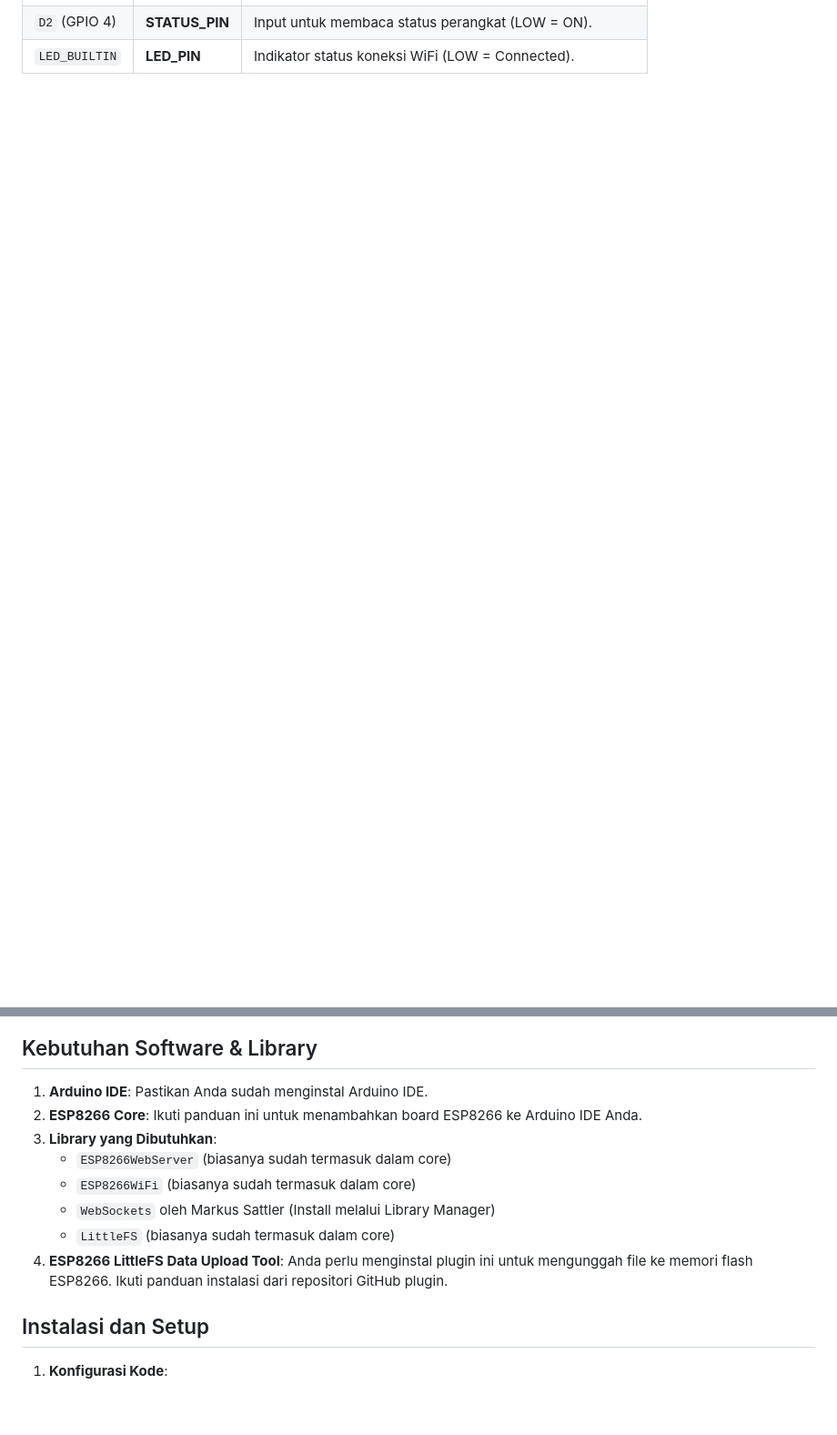
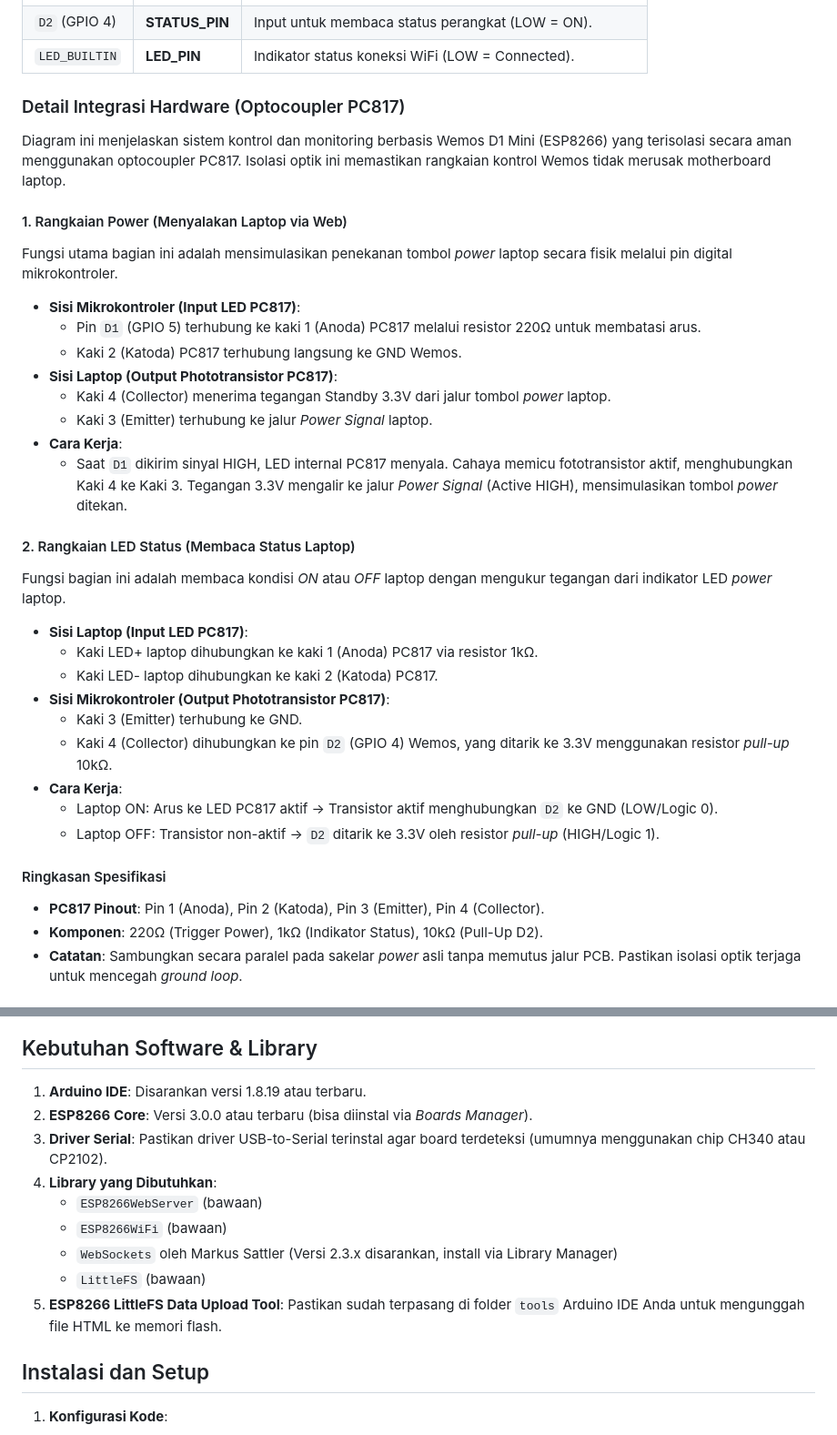
Before and after one commit to rosdiyanto/esp8266-power-control, a Markdown page: readme.md, 2 parts joined by grey strips. Shown at 91% size. GitHub-like rendering; blank space fills up the shorter version.

```diff
--- a/readme.md
+++ b/readme.md
@@ -28,3 +49,37 @@ Proyek ini adalah sistem kontrol daya berbasis ESP8266 yang memungkinkan Anda un
 | `D2` (GPIO 4) | **STATUS_PIN**         | Input untuk membaca status perangkat (LOW = ON). |
 | `LED_BUILTIN` | **LED_PIN**            | Indikator status koneksi WiFi (LOW = Connected). |
 
+### Detail Integrasi Hardware (Optocoupler PC817)
+
+Diagram ini menjelaskan sistem kontrol dan monitoring berbasis Wemos D1 Mini (ESP8266) yang terisolasi secara aman menggunakan optocoupler PC817. Isolasi optik ini memastikan rangkaian kontrol Wemos tidak merusak motherboard laptop.
+
+#### 1. Rangkaian Power (Menyalakan Laptop via Web)
+Fungsi utama bagian ini adalah mensimulasikan penekanan tombol *power* laptop secara fisik melalui pin digital mikrokontroler.
+
+*   **Sisi Mikrokontroler (Input LED PC817)**:
+    *   Pin `D1` (GPIO 5) terhubung ke kaki 1 (Anoda) PC817 melalui resistor 220Ω untuk membatasi arus.
+    *   Kaki 2 (Katoda) PC817 terhubung langsung ke GND Wemos.
+*   **Sisi Laptop (Output Phototransistor PC817)**:
+    *   Kaki 4 (Collector) menerima tegangan Standby 3.3V dari jalur tombol *power* laptop.
+    *   Kaki 3 (Emitter) terhubung ke jalur *Power Signal* laptop.
+*   **Cara Kerja**:
+    *   Saat `D1` dikirim sinyal HIGH, LED internal PC817 menyala. Cahaya memicu fototransistor aktif, menghubungkan Kaki 4 ke Kaki 3. Tegangan 3.3V mengalir ke jalur *Power Signal* (Active HIGH), mensimulasikan tombol *power* ditekan.
+
+#### 2. Rangkaian LED Status (Membaca Status Laptop)
+Fungsi bagian ini adalah membaca kondisi *ON* atau *OFF* laptop dengan mengukur tegangan dari indikator LED *power* laptop.
+
+*   **Sisi Laptop (Input LED PC817)**:
+    *   Kaki LED+ laptop dihubungkan ke kaki 1 (Anoda) PC817 via resistor 1kΩ.
+    *   Kaki LED- laptop dihubungkan ke kaki 2 (Katoda) PC817.
+*   **Sisi Mikrokontroler (Output Phototransistor PC817)**:
+    *   Kaki 3 (Emitter) terhubung ke GND.
+    *   Kaki 4 (Collector) dihubungkan ke pin `D2` (GPIO 4) Wemos, yang ditarik ke 3.3V menggunakan resistor *pull-up* 10kΩ.
+*   **Cara Kerja**:
+    *   Laptop ON: Arus ke LED PC817 aktif → Transistor aktif menghubungkan `D2` ke GND (LOW/Logic 0).
+    *   Laptop OFF: Transistor non-aktif → `D2` ditarik ke 3.3V oleh resistor *pull-up* (HIGH/Logic 1).
+
+#### Ringkasan Spesifikasi
+*   **PC817 Pinout**: Pin 1 (Anoda), Pin 2 (Katoda), Pin 3 (Emitter), Pin 4 (Collector).
+*   **Komponen**: 220Ω (Trigger Power), 1kΩ (Indikator Status), 10kΩ (Pull-Up D2).
+*   **Catatan**: Sambungkan secara paralel pada sakelar *power* asli tanpa memutus jalur PCB. Pastikan isolasi optik terjaga untuk mencegah *ground loop*.
+
@@ -31,13 +91,14 @@ Proyek ini adalah sistem kontrol daya berbasis ESP8266 yang memungkinkan Anda un
 ## Kebutuhan Software & Library
 
-1.  **Arduino IDE**: Pastikan Anda sudah menginstal Arduino IDE.
-2.  **ESP8266 Core**: Ikuti panduan ini untuk menambahkan board ESP8266 ke Arduino IDE Anda.
-3.  **Library yang Dibutuhkan**:
-    -   `ESP8266WebServer` (biasanya sudah termasuk dalam core)
-    -   `ESP8266WiFi` (biasanya sudah termasuk dalam core)
-    -   `WebSockets` oleh Markus Sattler (Install melalui Library Manager)
-    -   `LittleFS` (biasanya sudah termasuk dalam core)
-4.  **ESP8266 LittleFS Data Upload Tool**: Anda perlu menginstal plugin ini untuk mengunggah file ke memori flash ESP8266. Ikuti panduan instalasi dari repositori GitHub plugin.
+1.  **Arduino IDE**: Disarankan versi 1.8.19 atau terbaru.
+2.  **ESP8266 Core**: Versi 3.0.0 atau terbaru (bisa diinstal via *Boards Manager*).
+3.  **Driver Serial**: Pastikan driver USB-to-Serial terinstal agar board terdeteksi (umumnya menggunakan chip CH340 atau CP2102).
+4.  **Library yang Dibutuhkan**:
+    -   `ESP8266WebServer` (bawaan)
+    -   `ESP8266WiFi` (bawaan)
+    -   `WebSockets` oleh Markus Sattler (Versi 2.3.x disarankan, install via Library Manager)
+    -   `LittleFS` (bawaan)
+5.  **ESP8266 LittleFS Data Upload Tool**: Pastikan sudah terpasang di folder `tools` Arduino IDE Anda untuk mengunggah file HTML ke memori flash.
 
 ## Instalasi dan Setup
 
```
Also changed, not shown: other parts of readme.md (+38 -12 lines).
